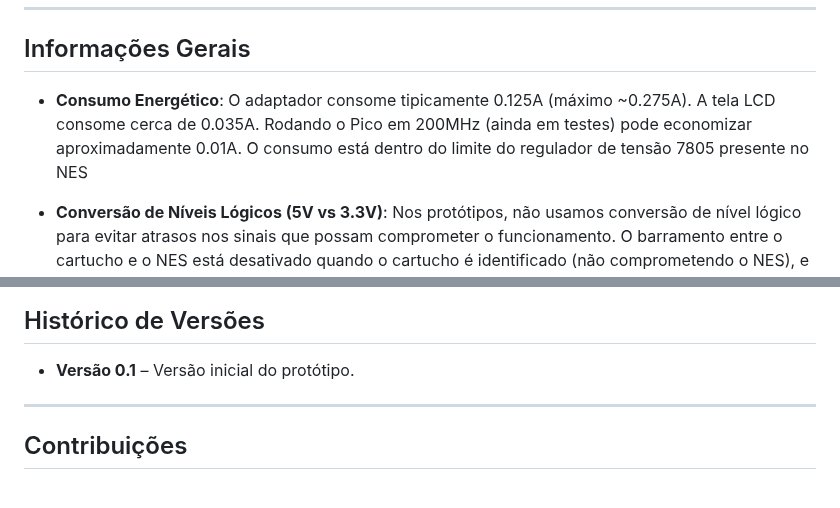
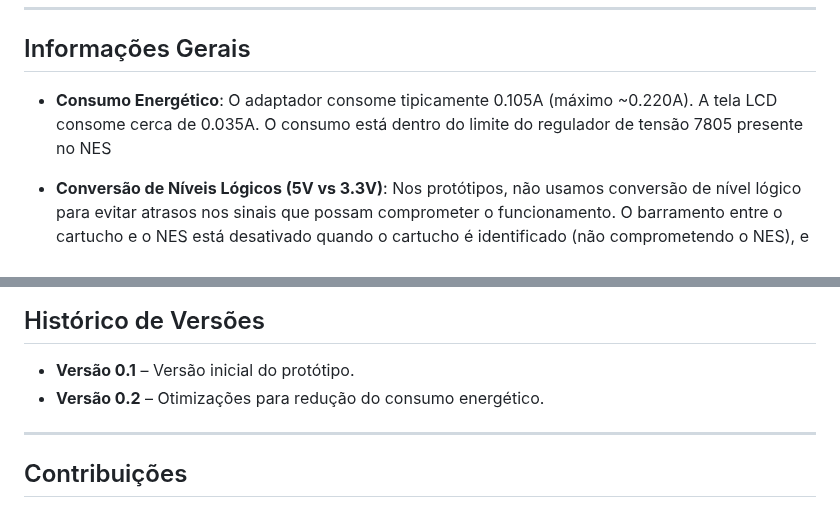
Before and after one commit to odelot/nes-ra-adapter, a Markdown page: README.pt-br.md, 2 parts joined by grey strips. Drawn GitHub-style.

```diff
--- a/README.pt-br.md
+++ b/README.pt-br.md
@@ -130,7 +130,7 @@ O adaptador utiliza dois microcontroladores trabalhando em conjunto:
 
 ## Informações Gerais
 
-- **Consumo Energético**: O adaptador consome tipicamente 0.125A (máximo ~0.275A). A tela LCD consome cerca de 0.035A. Rodando o Pico em 200MHz (ainda em testes) pode economizar aproximadamente 0.01A. O consumo está dentro do limite do regulador de tensão 7805 presente no NES <br/>
+- **Consumo Energético**: O adaptador consome tipicamente 0.105A (máximo ~0.220A). A tela LCD consome cerca de 0.035A. O consumo está dentro do limite do regulador de tensão 7805 presente no NES <br/>
 
 - **Conversão de Níveis Lógicos (5V vs 3.3V)**: Nos protótipos, não usamos conversão de nível lógico para evitar atrasos nos sinais que possam comprometer o funcionamento. O barramento entre o cartucho e o NES está desativado quando o cartucho é identificado (não comprometendo o NES), e os níveis de corrente estão dentro dos limites do Pico. Durante a leitura do barramento, todas as portas ligadas ao barramento estão em modo leitura e são 5v tolerantes. Na versão final, o GH pretende limitar a corrente para reduzir o stress no Pico. Se alguém da comunidade identificar a necessidade de conversão de nível e desenvolver um esquema de teste sem comprometer os sinais, contribuições são bem-vindas.
 
@@ -152,6 +152,7 @@ Ajustar gerenciamento das imagens no LittleFS (hoje cabem cerca de 270 imagens a
 ## Histórico de Versões
 
 - **Versão 0.1** – Versão inicial do protótipo.
+- **Versão 0.2** – Otimizações para redução do consumo energético.
 ---
 
 ## Contribuições
```
